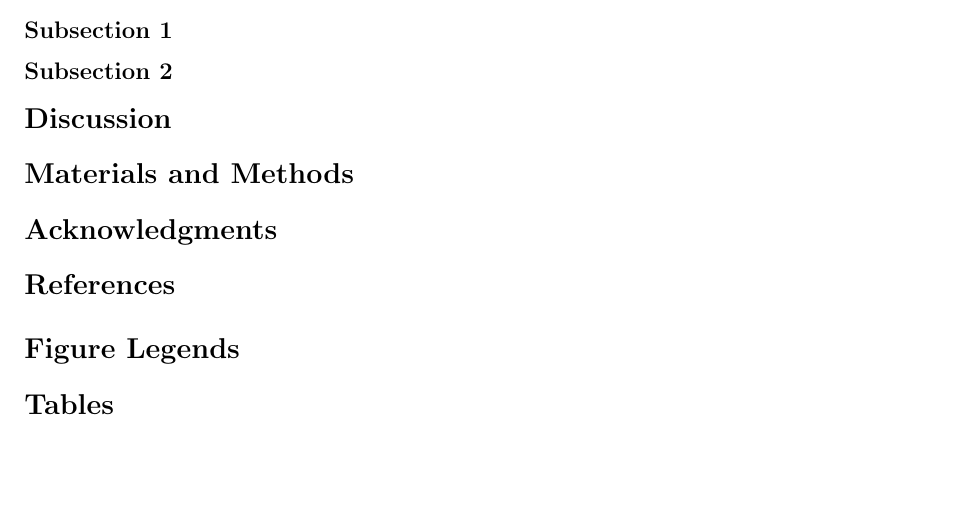
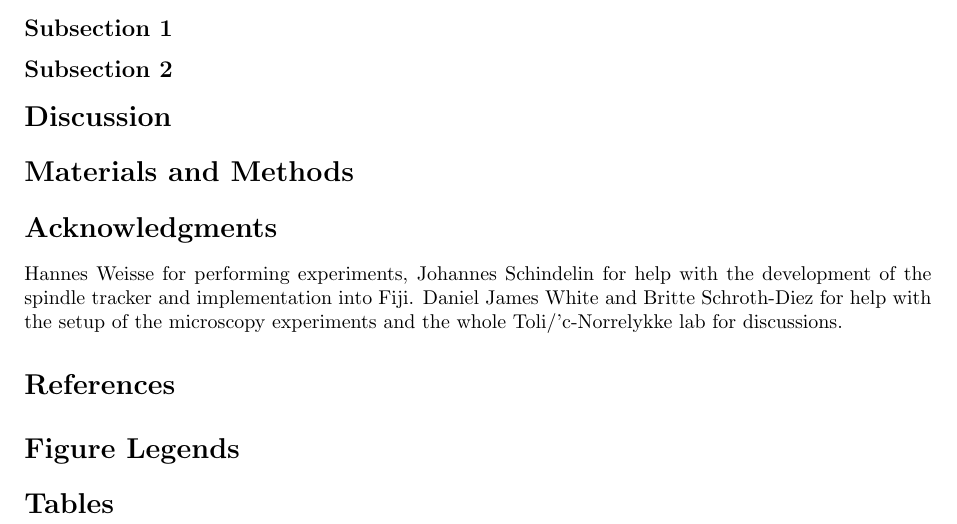
Before and after one commit to baumgast/spindleManuscript, a LaTeX document (plos_template.tex): part of the page, cut so that both start at the same text, the shorter picture padded with empty space. Compiled offline with pdfLaTeX; a missing bibliography style is replaced by a similar one.

Commit message:
acknowledgements

```diff
--- a/plos_template.tex
+++ b/plos_template.tex
@@ -106,11 +106,11 @@ $\ast$ E-mail: tolic@mpi-cbg.de
 
 % Do NOT remove this, even if you are not including acknowledgments
 \section*{Acknowledgments}
-
+Hannes Weisse for performing experiments, Johannes Schindelin for help with the development of the spindle tracker and implementation into Fiji. Daniel James White and Britte Schroth-Diez for help with the setup of the microscopy experiments and the whole Toli/'c-N\/orrelykke lab for discussions.
 
 %\section*{References}
 % The bibtex filename
-\bibliography{template}
+\bibliography{library}
 
 \section*{Figure Legends}
 %\begin{figure}[!ht]
```
Also changed, not shown: plos_template.pdf.
